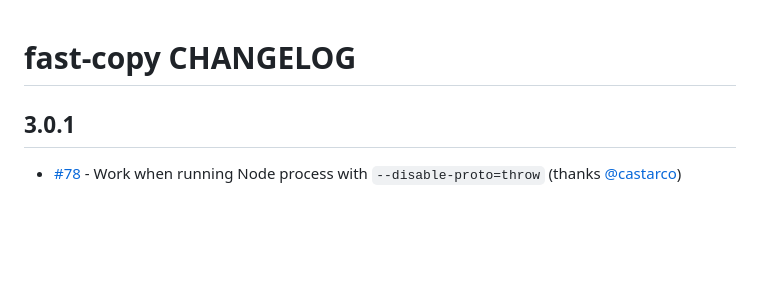
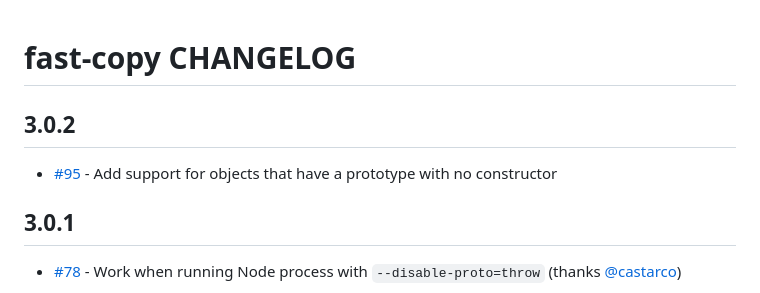
Before and after one commit to planttheidea/fast-copy, a Markdown page: CHANGELOG.md, the part around the change. GitHub-like rendering; blank space fills up the shorter version.

Commit message:
update CHANGELOG

```diff
--- a/CHANGELOG.md
+++ b/CHANGELOG.md
@@ -1,4 +1,8 @@
 # fast-copy CHANGELOG
+
+## 3.0.2
+
+- [#95](https://github.com/planttheidea/fast-copy/pull/95) - Add support for objects that have a prototype with no constructor
 
 ## 3.0.1
 
```
